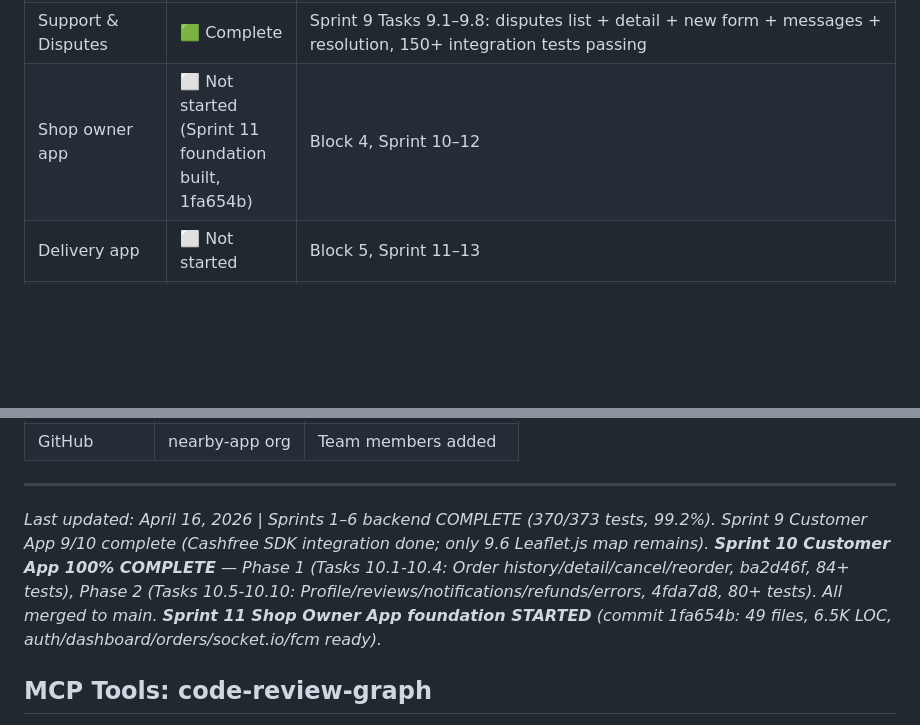
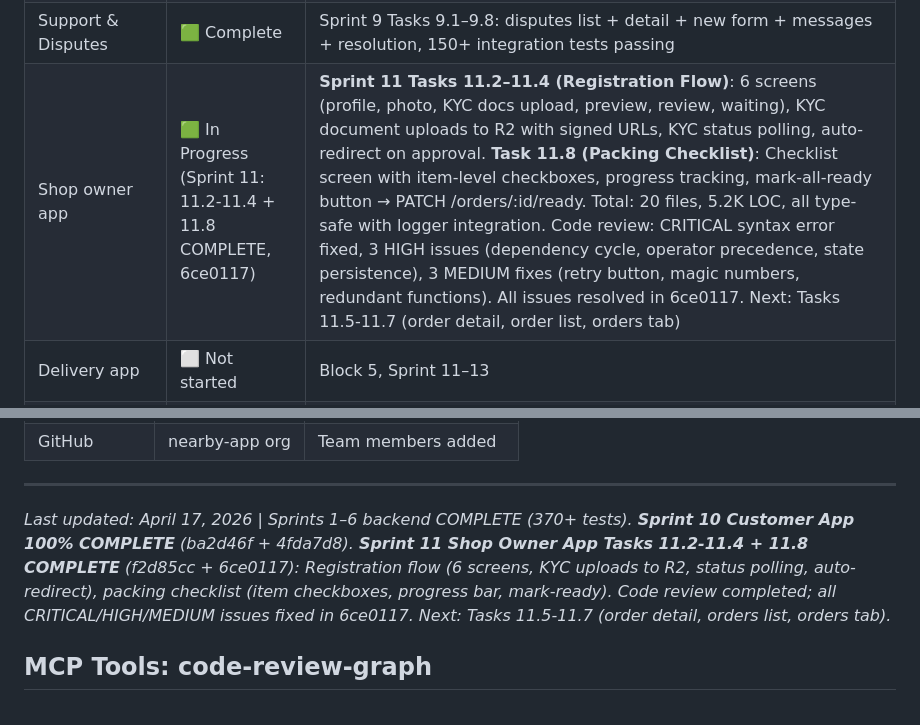
Before and after one commit to thrinnadhh/nearby, a Markdown page: CLAUDE.md, 2 parts joined by grey strips. Drawn GitHub-style; blank space fills up the shorter version.

Commit message:
docs: update CLAUDE.md with Sprint 11 Tasks 11.2-11.4 + 11.8 completion status

```diff
--- a/CLAUDE.md
+++ b/CLAUDE.md
@@ -247,7 +247,7 @@ Critical variables that break everything if missing:
 | Reviews & Trust Score | 🟩 Complete | Sprint 6 Tasks 6.1–6.12: POST /reviews, reviews listing, trust score nightly job, chat, analytics, earnings — 370+ tests passing |
 | Customer app | � Complete | Sprint 8 Tasks 8.1–8.7 complete: shop profile, product grid, cart enforcement, review carousel, cart screen (qty stepper, ₹25 delivery fee, address row), address picker (GPS + Ola Maps autocomplete, deliveryAddress in location store), cart persistence (entries-only, no prices stored, v1 migration). Security: JWT → expo-secure-store; cart prices removed from AsyncStorage. **Sprint 9 (9/10 - 9.6 optional):** Checkout screen with payment method selector (UPI/COD), order confirmed countdown (180s), tracking with real-time GPS/ETA, Socket.IO updates, OTP display (56pt monospace), delivery confirmed with 5-star review, Task 9.2 Cashfree SDK integration (WebView + deep-link callback handler, payment validation, error recovery with retry mechanism). **Sprint 10 (10/10 COMPLETE):** Order history/detail (ba2d46f, 84+ tests), cancel/reorder flows, profile screen with addresses/logout, review submission (5-star + comments), notification handlers, refund status display, empty states, error boundary + offline support (4fda7d8, 80+ tests). All merged to main. |
 | Support & Disputes | 🟩 Complete | Sprint 9 Tasks 9.1–9.8: disputes list + detail + new form + messages + resolution, 150+ integration tests passing |
-| Shop owner app | ⬜ Not started (Sprint 11 foundation built, 1fa654b) | Block 4, Sprint 10–12 |
+| Shop owner app | 🟩 In Progress (Sprint 11: 11.2-11.4 + 11.8 COMPLETE, 6ce0117) | **Sprint 11 Tasks 11.2–11.4 (Registration Flow)**: 6 screens (profile, photo, KYC docs upload, preview, review, waiting), KYC document uploads to R2 with signed URLs, KYC status polling, auto-redirect on approval. **Task 11.8 (Packing Checklist)**: Checklist screen with item-level checkboxes, progress tracking, mark-all-ready button → PATCH /orders/:id/ready. Total: 20 files, 5.2K LOC, all type-safe with logger integration. Code review: CRITICAL syntax error fixed, 3 HIGH issues (dependency cycle, operator precedence, state persistence), 3 MEDIUM fixes (retry button, magic numbers, redundant functions). All issues resolved in 6ce0117. Next: Tasks 11.5-11.7 (order detail, order list, orders tab) |
 | Delivery app | ⬜ Not started | Block 5, Sprint 11–13 |
 | Admin dashboard | ⬜ Not started | Block 5, Sprint 13–15 |
 | KYC flow | ⬜ Not started | Block 5, Sprint 14 |
@@ -363,7 +363,7 @@ Example prompt:
 
 ---
 
-*Last updated: April 16, 2026 | Sprints 1–6 backend COMPLETE (370/373 tests, 99.2%). Sprint 9 Customer App 9/10 complete (Cashfree SDK integration done; only 9.6 Leaflet.js map remains). **Sprint 10 Customer App 100% COMPLETE** — Phase 1 (Tasks 10.1-10.4: Order history/detail/cancel/reorder, ba2d46f, 84+ tests), Phase 2 (Tasks 10.5-10.10: Profile/reviews/notifications/refunds/errors, 4fda7d8, 80+ tests). All merged to main. **Sprint 11 Shop Owner App foundation STARTED** (commit 1fa654b: 49 files, 6.5K LOC, auth/dashboard/orders/socket.io/fcm ready).*
+*Last updated: April 17, 2026 | Sprints 1–6 backend COMPLETE (370+ tests). **Sprint 10 Customer App 100% COMPLETE** (ba2d46f + 4fda7d8). **Sprint 11 Shop Owner App Tasks 11.2-11.4 + 11.8 COMPLETE** (f2d85cc + 6ce0117): Registration flow (6 screens, KYC uploads to R2, status polling, auto-redirect), packing checklist (item checkboxes, progress bar, mark-ready). Code review completed; all CRITICAL/HIGH/MEDIUM issues fixed in 6ce0117. Next: Tasks 11.5-11.7 (order detail, orders list, orders tab).*
 
 ## MCP Tools: code-review-graph
 
```
